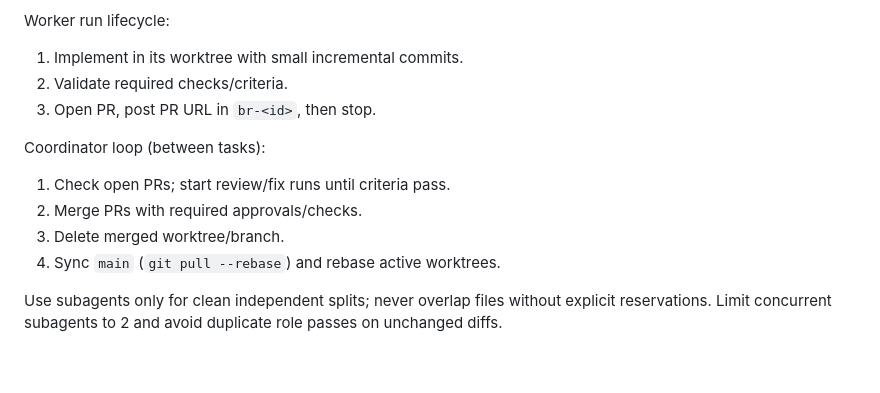
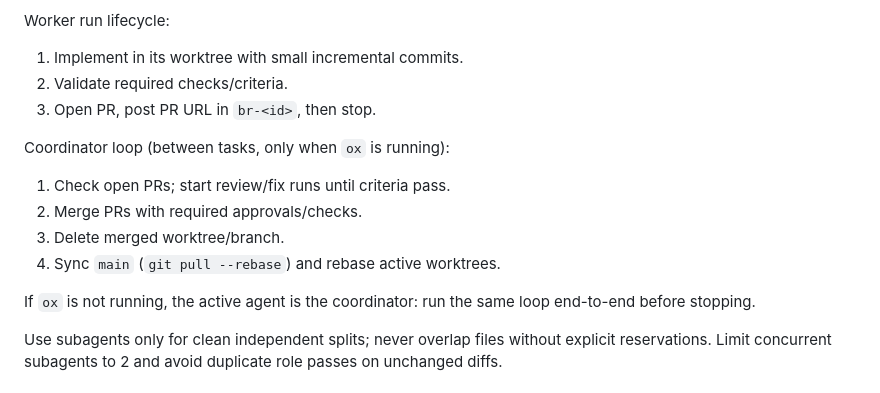
Before and after one commit to dmoliveira/agents.md, a Markdown page: AGENTS.md, the part around the change. Rendered like a GitHub page; blank space fills up the shorter version.

Commit message:
docs: make coordinator loop conditional on ox

```diff
--- a/AGENTS.md
+++ b/AGENTS.md
@@ -102,11 +102,13 @@ Worker run lifecycle:
 2) Validate required checks/criteria.
 3) Open PR, post PR URL in `br-<id>`, then stop.
 
-Coordinator loop (between tasks):
+Coordinator loop (between tasks, only when `ox` is running):
 1) Check open PRs; start review/fix runs until criteria pass.
 2) Merge PRs with required approvals/checks.
 3) Delete merged worktree/branch.
 4) Sync `main` (`git pull --rebase`) and rebase active worktrees.
+
+If `ox` is not running, the active agent is the coordinator: run the same loop end-to-end before stopping.
 
 Use subagents only for clean independent splits; never overlap files without explicit reservations.
 Limit concurrent subagents to 2 and avoid duplicate role passes on unchanged diffs.
```
